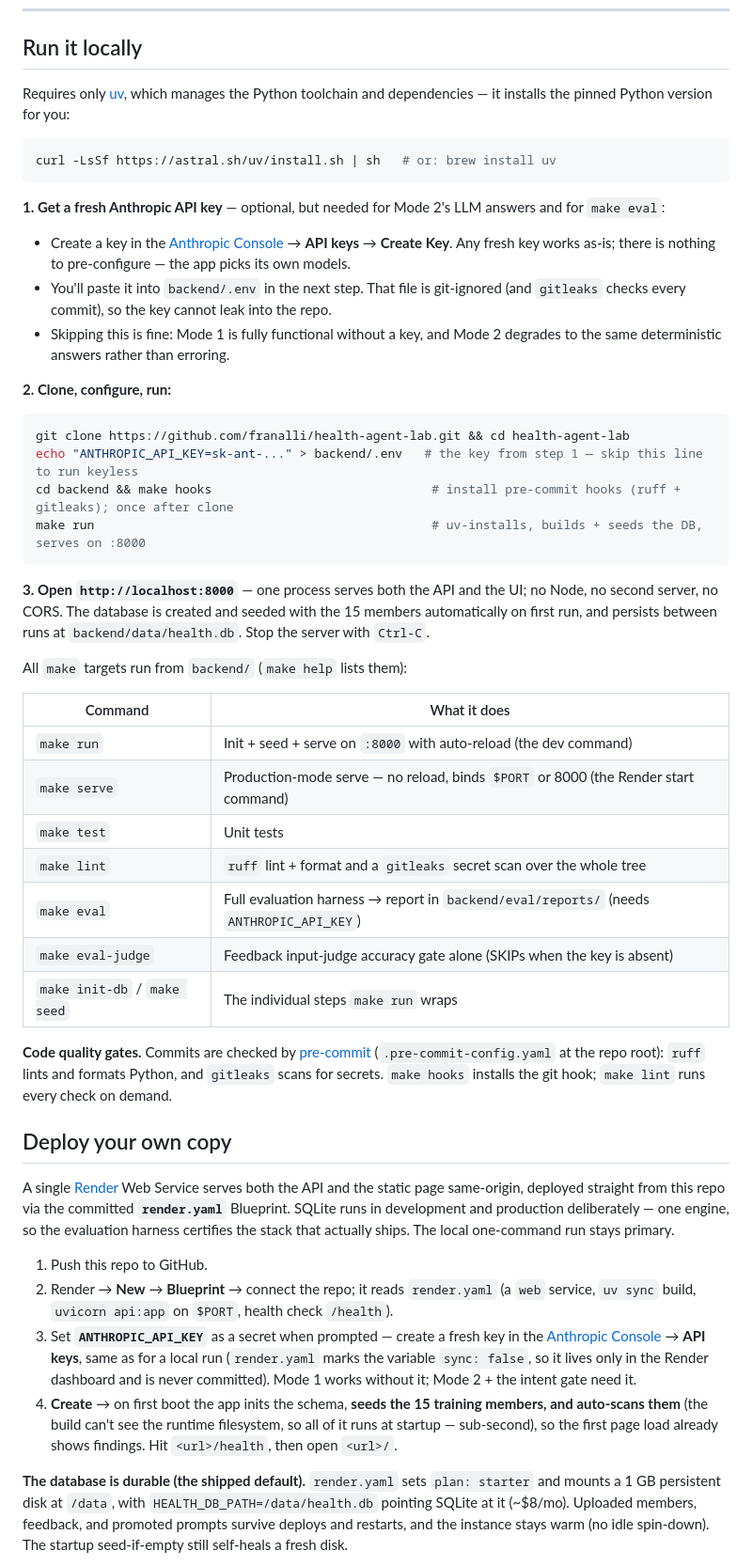
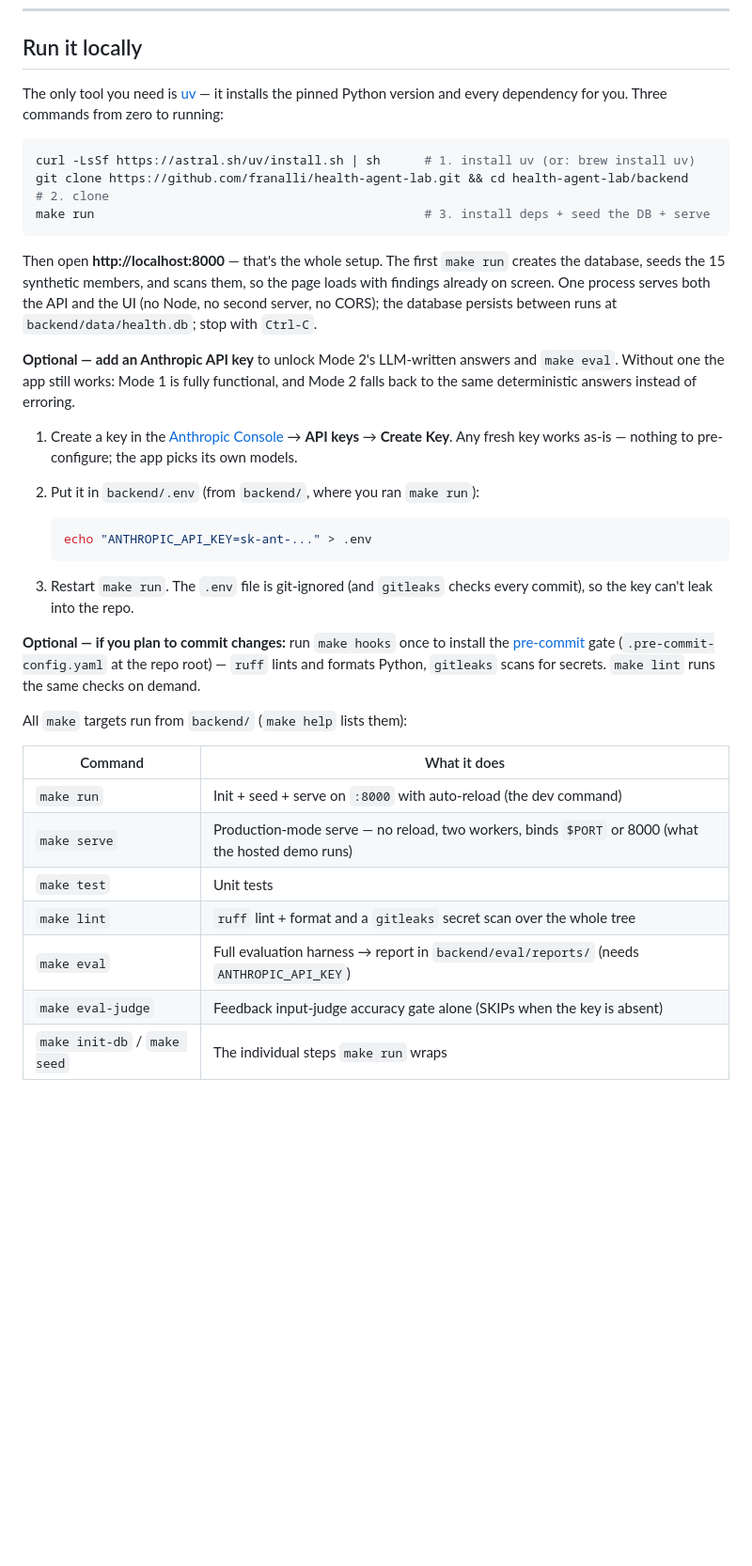
Before and after one commit to franalli/health-agent-lab, a Markdown page: README.md, the part around one of its changes. Shown at 94% size. Rendered like a GitHub page; blank space fills up the shorter version.

````diff
--- a/README.md
+++ b/README.md
@@ -177,51 +176,37 @@ Technical equivalents: the same ingest runs as a CLI (`uv run python -m preproce
 
 ## Run it locally
 
-Requires only [uv](https://docs.astral.sh/uv/), which manages the Python toolchain and dependencies — it installs the pinned Python version for you:
+The only tool you need is [uv](https://docs.astral.sh/uv/) — it installs the pinned Python version and every dependency for you. Three commands from zero to running:
 
 ```bash
-curl -LsSf https://astral.sh/uv/install.sh | sh   # or: brew install uv
+curl -LsSf https://astral.sh/uv/install.sh | sh      # 1. install uv (or: brew install uv)
+git clone https://github.com/franalli/health-agent-lab.git && cd health-agent-lab/backend   # 2. clone
+make run                                             # 3. install deps + seed the DB + serve
 ```
 
-**1. Get a fresh Anthropic API key** — optional, but needed for Mode 2's LLM answers and for `make eval`:
+Then open **http://localhost:8000** — that's the whole setup. The first `make run` creates the database, seeds the 15 synthetic members, and scans them, so the page loads with findings already on screen. One process serves both the API and the UI (no Node, no second server, no CORS); the database persists between runs at `backend/data/health.db`; stop with `Ctrl-C`.
 
-- Create a key in the [Anthropic Console](https://console.anthropic.com/) → **API keys** → **Create Key**. Any fresh key works as-is; there is nothing to pre-configure — the app picks its own models.
-- You'll paste it into `backend/.env` in the next step. That file is git-ignored (and `gitleaks` checks every commit), so the key cannot leak into the repo.
-- Skipping this is fine: Mode 1 is fully functional without a key, and Mode 2 degrades to the same deterministic answers rather than erroring.
+**Optional — add an Anthropic API key** to unlock Mode 2's LLM-written answers and `make eval`. Without one the app still works: Mode 1 is fully functional, and Mode 2 falls back to the same deterministic answers instead of erroring.
 
-**2. Clone, configure, run:**
+1. Create a key in the [Anthropic Console](https://console.anthropic.com/) → **API keys** → **Create Key**. Any fresh key works as-is — nothing to pre-configure; the app picks its own models.
+2. Put it in `backend/.env` (from `backend/`, where you ran `make run`):
 
-```bash
-git clone https://github.com/franalli/health-agent-lab.git && cd health-agent-lab
-echo "ANTHROPIC_API_KEY=sk-ant-..." > backend/.env   # the key from step 1 — skip this line to run keyless
-cd backend && make hooks                              # install pre-commit hooks (ruff + gitleaks); once after clone
-make run                                              # uv-installs, builds + seeds the DB, serves on :8000
-```
+   ```bash
+   echo "ANTHROPIC_API_KEY=sk-ant-..." > .env
+   ```
 
-**3. Open `http://localhost:8000`** — one process serves both the API and the UI; no Node, no second server, no CORS. The database is created and seeded with the 15 members automatically on first run, and persists between runs at `backend/data/health.db`. Stop the server with `Ctrl-C`.
+3. Restart `make run`. The `.env` file is git-ignored (and `gitleaks` checks every commit), so the key can't leak into the repo.
+
+**Optional — if you plan to commit changes:** run `make hooks` once to install the [pre-commit](https://pre-commit.com/) gate (`.pre-commit-config.yaml` at the repo root) — `ruff` lints and formats Python, `gitleaks` scans for secrets. `make lint` runs the same checks on demand.
 
 All `make` targets run from `backend/` (`make help` lists them):
 
 | Command | What it does |
 |---|---|
 | `make run` | Init + seed + serve on `:8000` with auto-reload (the dev command) |
-| `make serve` | Production-mode serve — no reload, binds `$PORT` or 8000 (the Render start command) |
+| `make serve` | Production-mode serve — no reload, two workers, binds `$PORT` or 8000 (what the hosted demo runs) |
 | `make test` | Unit tests |
 | `make lint` | `ruff` lint + format and a `gitleaks` secret scan over the whole tree |
 | `make eval` | Full evaluation harness → report in `backend/eval/reports/` (needs `ANTHROPIC_API_KEY`) |
 | `make eval-judge` | Feedback input-judge accuracy gate alone (SKIPs when the key is absent) |
 | `make init-db` / `make seed` | The individual steps `make run` wraps |
-
-**Code quality gates.** Commits are checked by [pre-commit](https://pre-commit.com/) (`.pre-commit-config.yaml` at the repo root): `ruff` lints and formats Python, and `gitleaks` scans for secrets. `make hooks` installs the git hook; `make lint` runs every check on demand.
-
-## Deploy your own copy
-
-A single [Render](https://render.com/) Web Service serves both the API and the static page same-origin, deployed straight from this repo via the committed **`render.yaml`** Blueprint. SQLite runs in development and production deliberately — one engine, so the evaluation harness certifies the stack that actually ships. The local one-command run stays primary.
-
-1. Push this repo to GitHub.
-2. Render → **New** → **Blueprint** → connect the repo; it reads `render.yaml` (a `web` service, `uv sync` build, `uvicorn api:app` on `$PORT`, health check `/health`).
-3. Set **`ANTHROPIC_API_KEY`** as a secret when prompted — create a fresh key in the [Anthropic Console](https://console.anthropic.com/) → **API keys**, same as for a local run (`render.yaml` marks the variable `sync: false`, so it lives only in the Render dashboard and is never committed). Mode 1 works without it; Mode 2 + the intent gate need it.
-4. **Create** → on first boot the app inits the schema, **seeds the 15 training members, and auto-scans them** (the build can't see the runtime filesystem, so all of it runs at startup — sub-second), so the first page load already shows findings. Hit `<url>/health`, then open `<url>/`.
-
-**The database is durable (the shipped default).** `render.yaml` sets `plan: starter` and mounts a 1 GB persistent disk at `/data`, with `HEALTH_DB_PATH=/data/health.db` pointing SQLite at it (~$8/mo). Uploaded members, feedback, and promoted prompts survive deploys and restarts, and the instance stays warm (no idle spin-down). The startup seed-if-empty still self-heals a fresh disk.
-
````
Also changed, not shown: other parts of README.md (+1 -18 lines).
